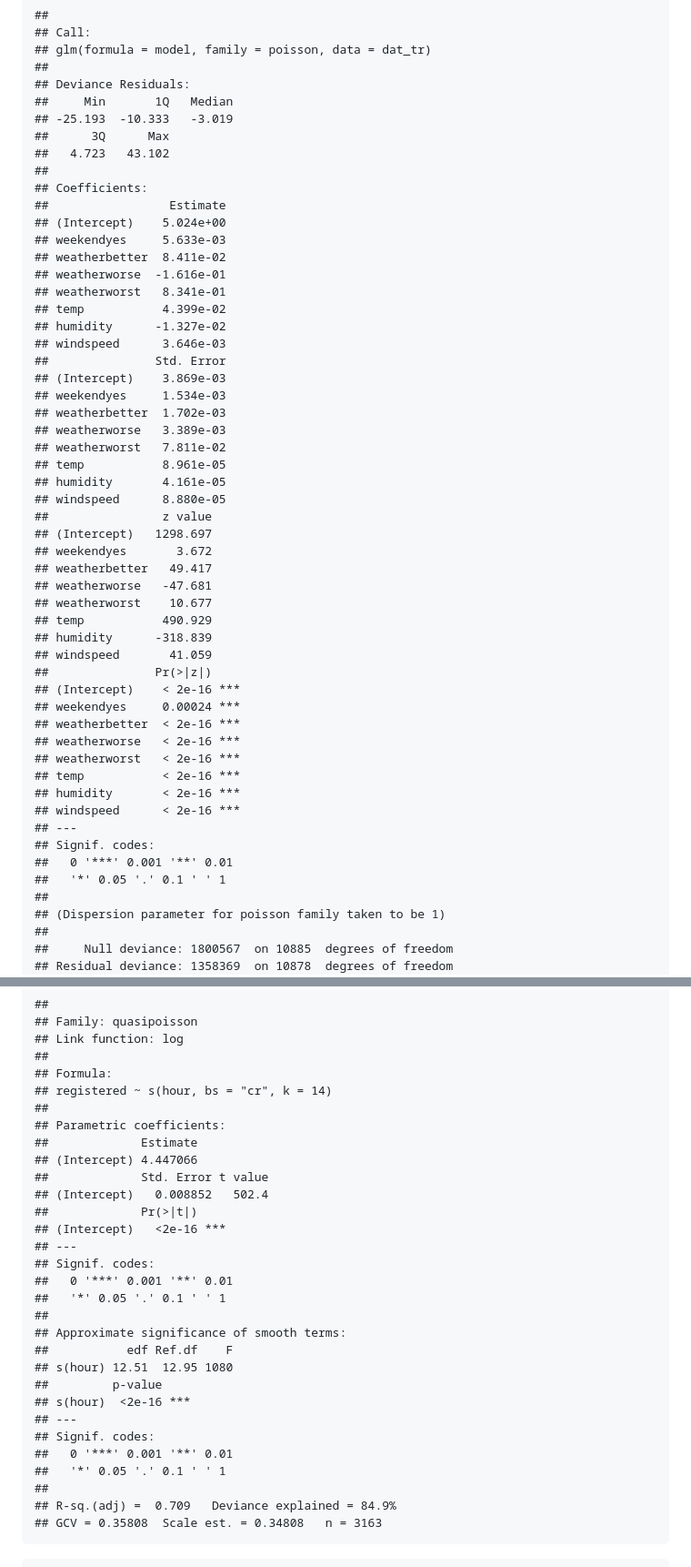
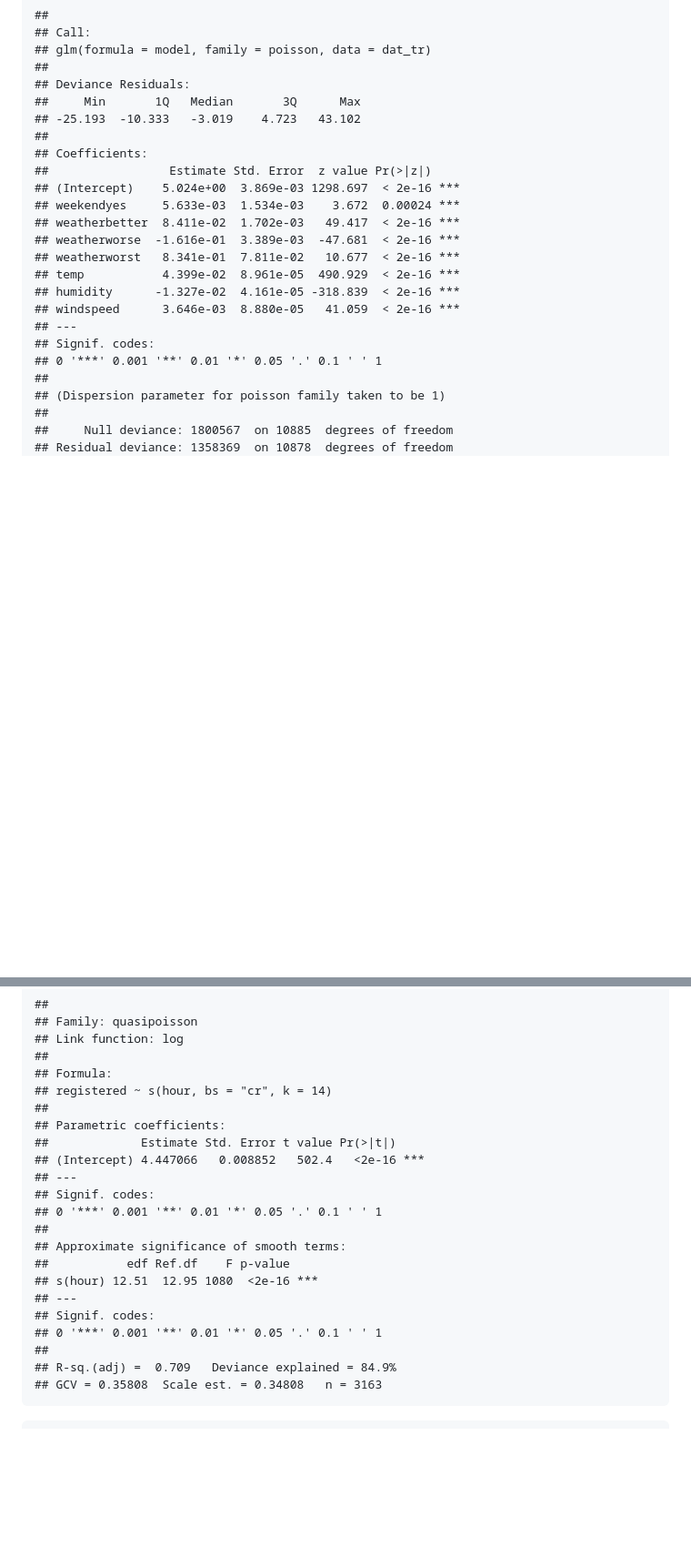
Before and after one commit to sukhyun23/bike_sharing_demand, a Markdown page: README.md, 2 parts joined by grey strips. Shown: that part at 91% size. GitHub-like rendering; blank space fills up the shorter version.

```diff
--- a/README.md
+++ b/README.md
@@ -54,52 +58,22 @@ summary(poi_fit)
 ## glm(formula = model, family = poisson, data = dat_tr)
 ##
 ## Deviance Residuals:
-##     Min       1Q   Median
-## -25.193  -10.333   -3.019
-##      3Q      Max
-##   4.723   43.102
+##     Min       1Q   Median       3Q      Max
+## -25.193  -10.333   -3.019    4.723   43.102
 ##
 ## Coefficients:
-##                 Estimate
-## (Intercept)    5.024e+00
-## weekendyes     5.633e-03
-## weatherbetter  8.411e-02
-## weatherworse  -1.616e-01
-## weatherworst   8.341e-01
-## temp           4.399e-02
-## humidity      -1.327e-02
-## windspeed      3.646e-03
-##               Std. Error
-## (Intercept)    3.869e-03
-## weekendyes     1.534e-03
-## weatherbetter  1.702e-03
-## weatherworse   3.389e-03
-## weatherworst   7.811e-02
-## temp           8.961e-05
-## humidity       4.161e-05
-## windspeed      8.880e-05
-##                z value
-## (Intercept)   1298.697
-## weekendyes       3.672
-## weatherbetter   49.417
-## weatherworse   -47.681
-## weatherworst    10.677
-## temp           490.929
-## humidity      -318.839
-## windspeed       41.059
-##               Pr(>|z|)
-## (Intercept)    < 2e-16 ***
-## weekendyes     0.00024 ***
-## weatherbetter  < 2e-16 ***
-## weatherworse   < 2e-16 ***
-## weatherworst   < 2e-16 ***
-## temp           < 2e-16 ***
-## humidity       < 2e-16 ***
-## windspeed      < 2e-16 ***
+##                 Estimate Std. Error  z value Pr(>|z|)
+## (Intercept)    5.024e+00  3.869e-03 1298.697  < 2e-16 ***
+## weekendyes     5.633e-03  1.534e-03    3.672  0.00024 ***
+## weatherbetter  8.411e-02  1.702e-03   49.417  < 2e-16 ***
+## weatherworse  -1.616e-01  3.389e-03  -47.681  < 2e-16 ***
+## weatherworst   8.341e-01  7.811e-02   10.677  < 2e-16 ***
+## temp           4.399e-02  8.961e-05  490.929  < 2e-16 ***
+## humidity      -1.327e-02  4.161e-05 -318.839  < 2e-16 ***
+## windspeed      3.646e-03  8.880e-05   41.059  < 2e-16 ***
 ## ---
 ## Signif. codes:
-##   0 '***' 0.001 '**' 0.01
-##   '*' 0.05 '.' 0.1 ' ' 1
+## 0 '***' 0.001 '**' 0.01 '*' 0.05 '.' 0.1 ' ' 1
 ##
 ## (Dispersion parameter for poisson family taken to be 1)
 ##
@@ -159,26 +133,18 @@ summary(hour_fit)
 ## registered ~ s(hour, bs = "cr", k = 14)
 ##
 ## Parametric coefficients:
-##             Estimate
-## (Intercept) 4.447066
-##             Std. Error t value
-## (Intercept)   0.008852   502.4
-##             Pr(>|t|)
-## (Intercept)   <2e-16 ***
+##             Estimate Std. Error t value Pr(>|t|)
+## (Intercept) 4.447066   0.008852   502.4   <2e-16 ***
 ## ---
 ## Signif. codes:
-##   0 '***' 0.001 '**' 0.01
-##   '*' 0.05 '.' 0.1 ' ' 1
+## 0 '***' 0.001 '**' 0.01 '*' 0.05 '.' 0.1 ' ' 1
 ##
 ## Approximate significance of smooth terms:
-##           edf Ref.df    F
-## s(hour) 12.51  12.95 1080
-##         p-value
-## s(hour)  <2e-16 ***
+##           edf Ref.df    F p-value
+## s(hour) 12.51  12.95 1080  <2e-16 ***
 ## ---
 ## Signif. codes:
-##   0 '***' 0.001 '**' 0.01
-##   '*' 0.05 '.' 0.1 ' ' 1
+## 0 '***' 0.001 '**' 0.01 '*' 0.05 '.' 0.1 ' ' 1
 ##
 ## R-sq.(adj) =  0.709   Deviance explained = 84.9%
 ## GCV = 0.35808  Scale est. = 0.34808   n = 3163
```
Also changed, not shown: other parts of README.md (+24 -40 lines), figure/unnamed-chunk-15-1.png, figure/unnamed-chunk-16-1.png (added), figure/unnamed-chunk-17-1.png (added), 2 other files.
